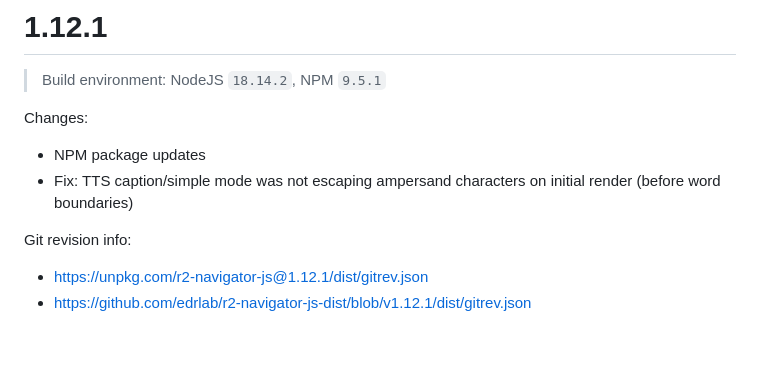
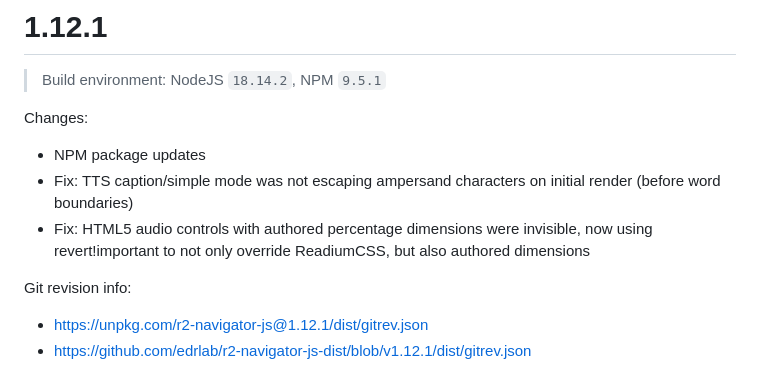
Before and after one commit to readium/r2-navigator-js, a Markdown page: CHANGELOG.md, the part around the change. Rendered like a GitHub page; blank space fills up the shorter version.

Commit message:
added missing changelog entry

```diff
--- a/CHANGELOG.md
+++ b/CHANGELOG.md
@@ -13,6 +13,7 @@ Changes:
 Changes:
 * NPM package updates
 * Fix: TTS caption/simple mode was not escaping ampersand characters on initial render (before word boundaries)
+* Fix: HTML5 audio controls with authored percentage dimensions were invisible, now using revert!important to not only override ReadiumCSS, but also authored dimensions
 
 Git revision info:
 * https://unpkg.com/r2-navigator-js@1.12.1/dist/gitrev.json
```
